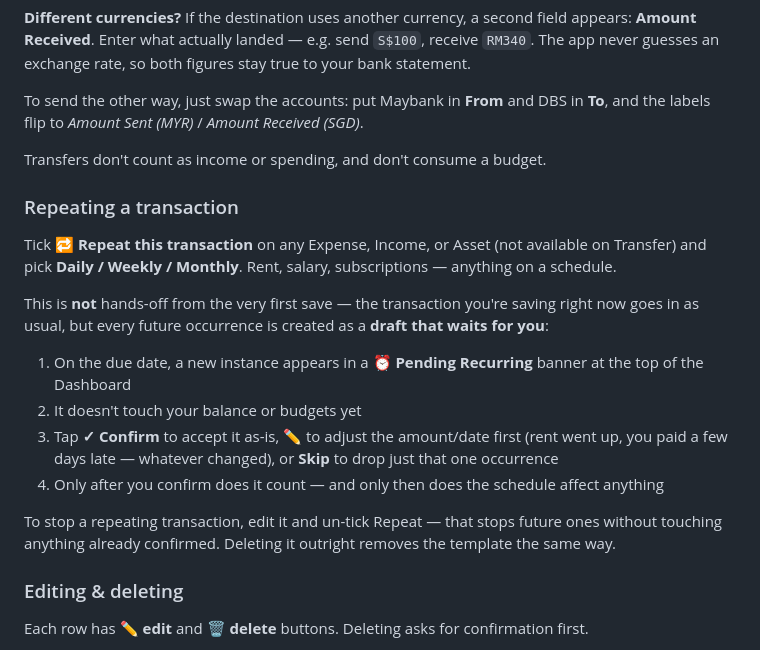
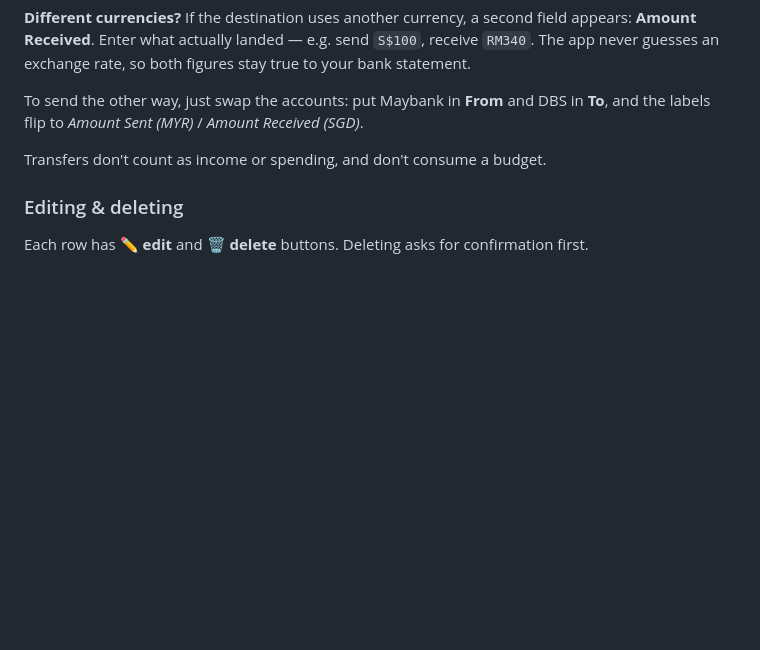
Before and after one commit to YapSeng98/Personal-Money-Tracker, a Markdown page: USER_GUIDE.md, the part around the change. Drawn GitHub-style; blank space fills up the shorter version.

Commit message:
Drop stale recurring-transaction docs left behind by the removal
USER_GUIDE.md still walked users through ticking "Repeat this transaction"
and confirming from a Pending Recurring banner — neither of which exists in
the app any more. Removed that section.

README.md's data-model and Flow notes described the same UI as if it were
live. Rewritten to state plainly that recurring is backend-only right now:
the fields and scripts remain, the Flow is dormant because nothing sets
is_recurring, and re-adding it later is a frontend-only job.

Co-Authored-By: Claude <noreply@anthropic.com>

```diff
--- a/USER_GUIDE.md
+++ b/USER_GUIDE.md
@@ -141,19 +141,6 @@ The **currency follows the From Account** — pick UOB (SGD) and you're sending
 To send the other way, just swap the accounts: put Maybank in **From** and DBS in **To**, and the labels flip to *Amount Sent (MYR)* / *Amount Received (SGD)*.
 
 Transfers don't count as income or spending, and don't consume a budget.
-
-### Repeating a transaction
-
-Tick **🔁 Repeat this transaction** on any Expense, Income, or Asset (not available on Transfer) and pick **Daily / Weekly / Monthly**. Rent, salary, subscriptions — anything on a schedule.
-
-This is **not** hands-off from the very first save — the transaction you're saving right now goes in as usual, but every future occurrence is created as a **draft that waits for you**:
-
-1. On the due date, a new instance appears in a **⏰ Pending Recurring** banner at the top of the Dashboard
-2. It doesn't touch your balance or budgets yet
-3. Tap **✓ Confirm** to accept it as-is, **✏️** to adjust the amount/date first (rent went up, you paid a few days late — whatever changed), or **Skip** to drop just that one occurrence
-4. Only after you confirm does it count — and only then does the schedule affect anything
-
-To stop a repeating transaction, edit it and un-tick Repeat — that stops future ones without touching anything already confirmed. Deleting it outright removes the template the same way.
 
 ### Editing & deleting
 
```
Also changed, not shown: README.md (+4 -2 lines).
